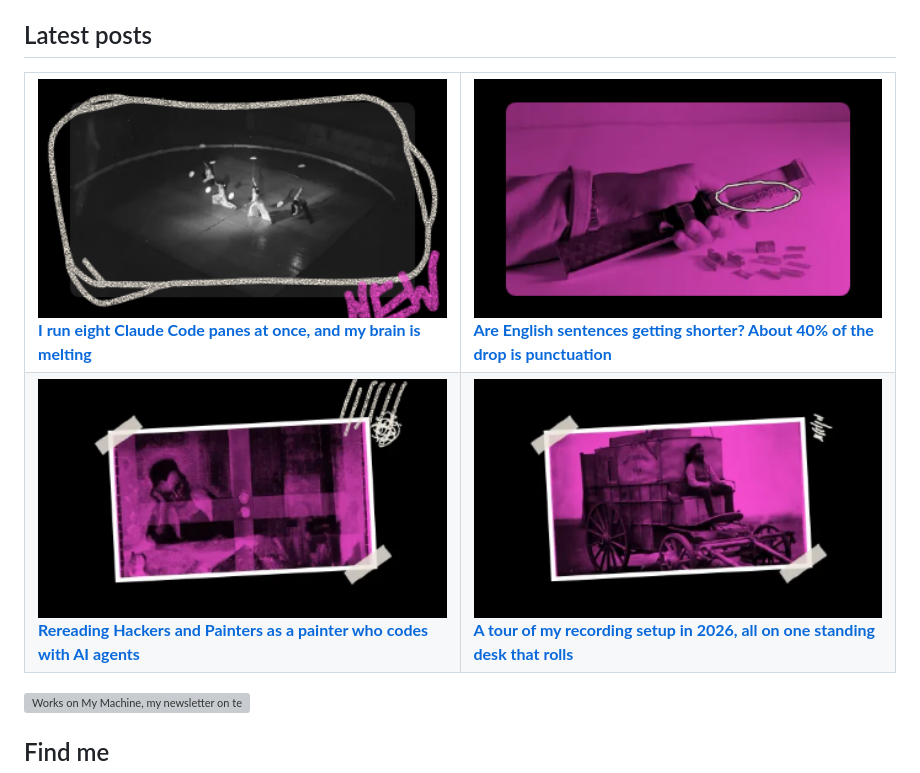
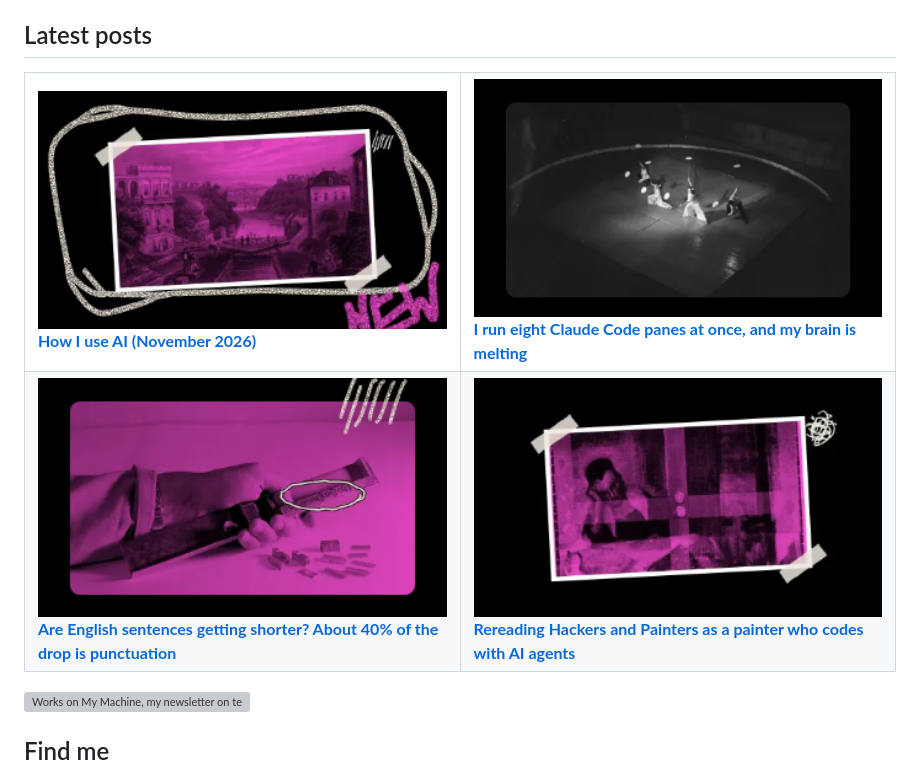
Before and after one commit to JoeKarlsson/JoeKarlsson, a Markdown page: README.md, the part around the change. Drawn GitHub-style; pictures changed too: assets/posts/post-1.png, assets/posts/post-2.png, assets/posts/post-3.png; grey boxes are pictures that could not be loaded.

Commit message:
chore: Refresh the README cards

```diff
--- a/README.md
+++ b/README.md
@@ -12,7 +12,7 @@ Curious what's in the rack and on the desk? Here's **[everything I use](https://
 ## Latest posts
 
 <!-- POSTS:START -->
-<table><tr><td width="50%" valign="top"><a href="https://www.joekarlsson.com/newsletter/context-switching-ai-coding-agents/"><img src="assets/posts/post-1.png" alt="" width="100%"></a><br><a href="https://www.joekarlsson.com/newsletter/context-switching-ai-coding-agents/"><b>I run eight Claude Code panes at once, and my brain is melting</b></a></td><td width="50%" valign="top"><a href="https://www.joekarlsson.com/blog/sentence-length-semicolons-punctuation/"><img src="assets/posts/post-2.png" alt="" width="100%"></a><br><a href="https://www.joekarlsson.com/blog/sentence-length-semicolons-punctuation/"><b>Are English sentences getting shorter? About 40% of the drop is punctuation</b></a></td></tr><tr><td width="50%" valign="top"><a href="https://www.joekarlsson.com/blog/hackers-and-painters-ai-agents/"><img src="assets/posts/post-3.png" alt="" width="100%"></a><br><a href="https://www.joekarlsson.com/blog/hackers-and-painters-ai-agents/"><b>Rereading Hackers and Painters as a painter who codes with AI agents</b></a></td><td width="50%" valign="top"><a href="https://www.joekarlsson.com/blog/recording-setup-tour/"><img src="assets/posts/post-4.png" alt="" width="100%"></a><br><a href="https://www.joekarlsson.com/blog/recording-setup-tour/"><b>A tour of my recording setup in 2026, all on one standing desk that rolls</b></a></td></tr></table>
+<table><tr><td width="50%" valign="top"><a href="https://www.joekarlsson.com/blog/how-i-use-ai-2026/"><img src="assets/posts/post-1.png" alt="" width="100%"></a><br><a href="https://www.joekarlsson.com/blog/how-i-use-ai-2026/"><b>How I use AI (November 2026)</b></a></td><td width="50%" valign="top"><a href="https://www.joekarlsson.com/newsletter/context-switching-ai-coding-agents/"><img src="assets/posts/post-2.png" alt="" width="100%"></a><br><a href="https://www.joekarlsson.com/newsletter/context-switching-ai-coding-agents/"><b>I run eight Claude Code panes at once, and my brain is melting</b></a></td></tr><tr><td width="50%" valign="top"><a href="https://www.joekarlsson.com/blog/sentence-length-semicolons-punctuation/"><img src="assets/posts/post-3.png" alt="" width="100%"></a><br><a href="https://www.joekarlsson.com/blog/sentence-length-semicolons-punctuation/"><b>Are English sentences getting shorter? About 40% of the drop is punctuation</b></a></td><td width="50%" valign="top"><a href="https://www.joekarlsson.com/blog/hackers-and-painters-ai-agents/"><img src="assets/posts/post-4.png" alt="" width="100%"></a><br><a href="https://www.joekarlsson.com/blog/hackers-and-painters-ai-agents/"><b>Rereading Hackers and Painters as a painter who codes with AI agents</b></a></td></tr></table>
 <!-- POSTS:END -->
 
 <a href="https://www.joekarlsson.com/newsletter/"><img src="assets/newsletter.svg" alt="Works on My Machine, my newsletter on tech writing, AI, homelab builds and open source. Subscribe." width="100%"></a>
```
Also changed, not shown: 1 other file.
